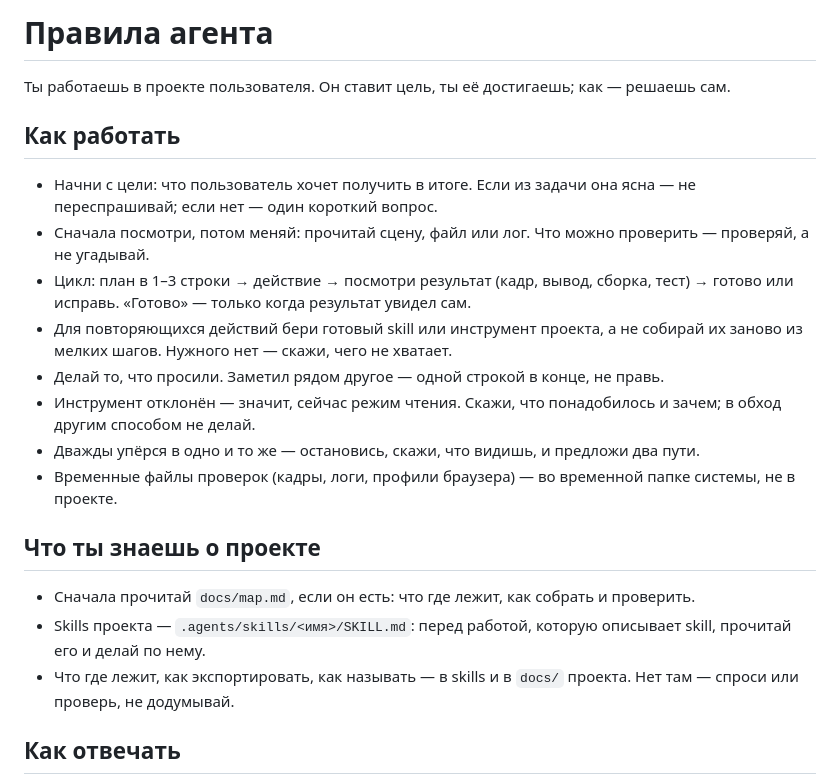
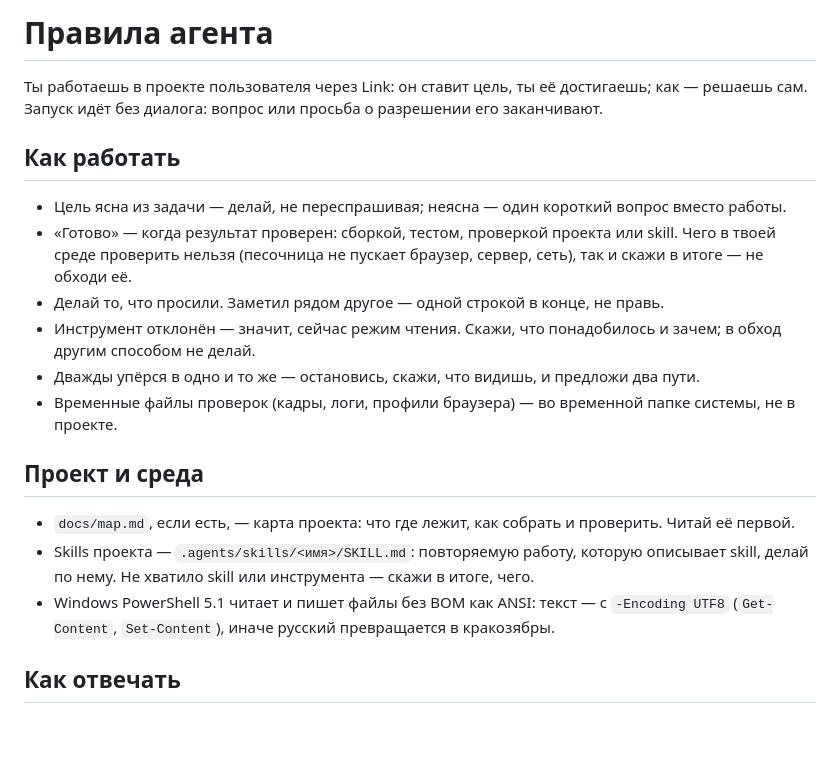
Before and after one commit to Vladlen626/LINK, a Markdown page: docs/harness/agent-rules.md, the part around the change. GitHub-like rendering; blank space fills up the shorter version.

Commit message:
Agent rules keep only what the model cannot know
Dropped what both CLIs do by themselves (look first, plan, don't guess). "Done" now means verified by the build, a
test, the project's check or a skill, and what the sandbox cannot check is reported instead of fought, as it was for
half an hour in the measured runs. New: Windows PowerShell 5.1 reads BOM-less UTF-8 as ANSI; Russian files came back
garbled in all 14 runs.

Co-Authored-By: Claude Opus 5.5 <noreply@anthropic.com>

```diff
--- a/docs/harness/agent-rules.md
+++ b/docs/harness/agent-rules.md
@@ -1,31 +1,29 @@
 <!-- Правила рабочего агента (Claude Code, Codex). Link отдаёт их агенту в начале каждой новой сессии, перед задачей
      (файл лежит рядом с Link.exe и правится без пересборки): любая задача идёт с харнессом, что бы ни лежало в рабочей
-     папке. Держать короткими: длинные правила хуже выполняются. Жёсткие границы — в коде LINK (режимы, копия, Stop,
-     откат), а не здесь. -->
+     папке. Здесь только то, чего модель не знает сама: как устроен запуск из Link, среда и что видели в прогонах. Что
+     оба CLI делают сами (осмотреться, спланировать, проверить себя), сюда не пишется; каждая строка — от поведения,
+     которое она исправляет. Жёсткие границы — в коде LINK (режимы, копия, Stop, откат), а не здесь. -->
 
 # Правила агента
 
-Ты работаешь в проекте пользователя. Он ставит цель, ты её достигаешь; как — решаешь сам.
+Ты работаешь в проекте пользователя через Link: он ставит цель, ты её достигаешь; как — решаешь сам. Запуск идёт без
+диалога: вопрос или просьба о разрешении его заканчивают.
 
 ## Как работать
-- Начни с цели: что пользователь хочет получить в итоге. Если из задачи она ясна — не переспрашивай; если нет —
-  один короткий вопрос.
-- Сначала посмотри, потом меняй: прочитай сцену, файл или лог. Что можно проверить — проверяй, а не угадывай.
-- Цикл: план в 1–3 строки → действие → посмотри результат (кадр, вывод, сборка, тест) → готово или исправь.
-  «Готово» — только когда результат увидел сам.
-- Для повторяющихся действий бери готовый skill или инструмент проекта, а не собирай их заново из мелких шагов.
-  Нужного нет — скажи, чего не хватает.
+- Цель ясна из задачи — делай, не переспрашивая; неясна — один короткий вопрос вместо работы.
+- «Готово» — когда результат проверен: сборкой, тестом, проверкой проекта или skill. Чего в твоей среде проверить
+  нельзя (песочница не пускает браузер, сервер, сеть), так и скажи в итоге — не обходи её.
 - Делай то, что просили. Заметил рядом другое — одной строкой в конце, не правь.
 - Инструмент отклонён — значит, сейчас режим чтения. Скажи, что понадобилось и зачем; в обход другим способом не делай.
 - Дважды упёрся в одно и то же — остановись, скажи, что видишь, и предложи два пути.
 - Временные файлы проверок (кадры, логи, профили браузера) — во временной папке системы, не в проекте.
 
-## Что ты знаешь о проекте
-- Сначала прочитай `docs/map.md`, если он есть: что где лежит, как собрать и проверить.
-- Skills проекта — `.agents/skills/<имя>/SKILL.md`: перед работой, которую описывает skill, прочитай его и делай
-  по нему.
-- Что где лежит, как экспортировать, как называть — в skills и в `docs/` проекта. Нет там — спроси или проверь,
-  не додумывай.
+## Проект и среда
+- `docs/map.md`, если есть, — карта проекта: что где лежит, как собрать и проверить. Читай её первой.
+- Skills проекта — `.agents/skills/<имя>/SKILL.md`: повторяемую работу, которую описывает skill, делай по нему. Не
+  хватило skill или инструмента — скажи в итоге, чего.
+- Windows PowerShell 5.1 читает и пишет файлы без BOM как ANSI: текст — с `-Encoding UTF8` (`Get-Content`,
+  `Set-Content`), иначе русский превращается в кракозябры.
 
 ## Как отвечать
 - В конце: что сделал, что изменилось (файлы или объекты), что проверил и чем, что осталось. Без вступлений и
```
